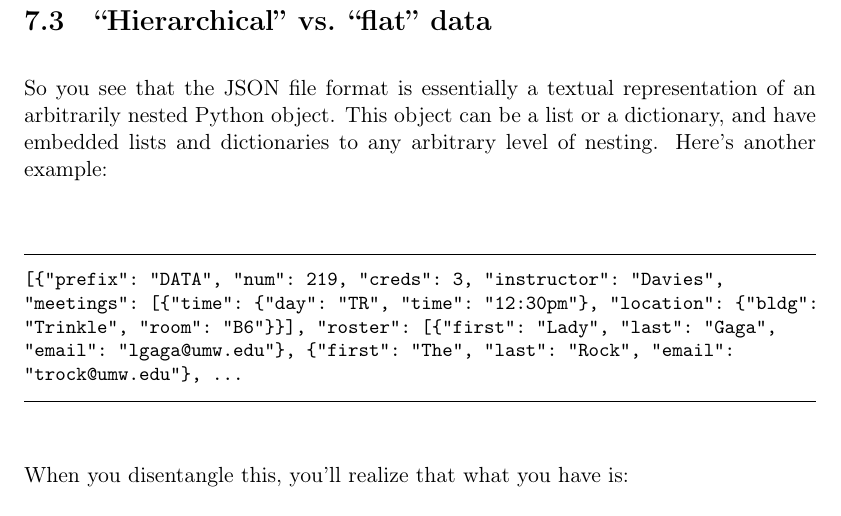
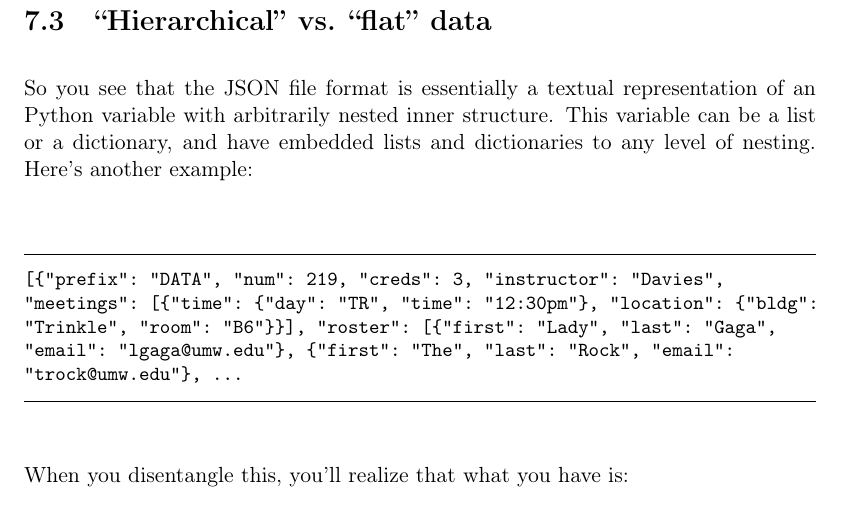
Before and after one commit to divilian/crystal-ball-2, a LaTeX thesis (foundations.tex, which reads json1.tex): part of page 74 of 132, cut so that both start at the same text. Compiled offline with pdfLaTeX.

Commit message:
(Wordsmith.)

```diff
--- a/json1.tex
+++ b/json1.tex
@@ -489,10 +489,10 @@ them more easily.
 \index{flat data}
 \index{hierarchical data}
 
-So you see that the JSON file format is essentially a textual representation
-of an arbitrarily nested Python object. This object can be a list or a
-dictionary, and have embedded lists and dictionaries to any arbitrary level of
-nesting. Here's another example:
+So you see that the JSON file format is essentially a textual representation of
+an Python variable with arbitrarily nested inner structure. This variable can
+be a list or a dictionary, and have embedded lists and dictionaries to any
+level of nesting. Here's another example:
 
 \index{courses (JSON file)}
 \label{coursesJson}
```
Also changed, not shown: edaExtensions.tex (+2 -2 lines), json1.tex (2 more changed lines).
